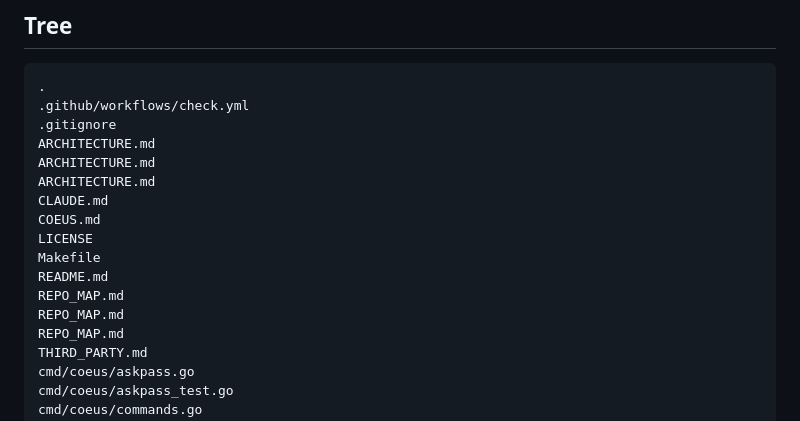
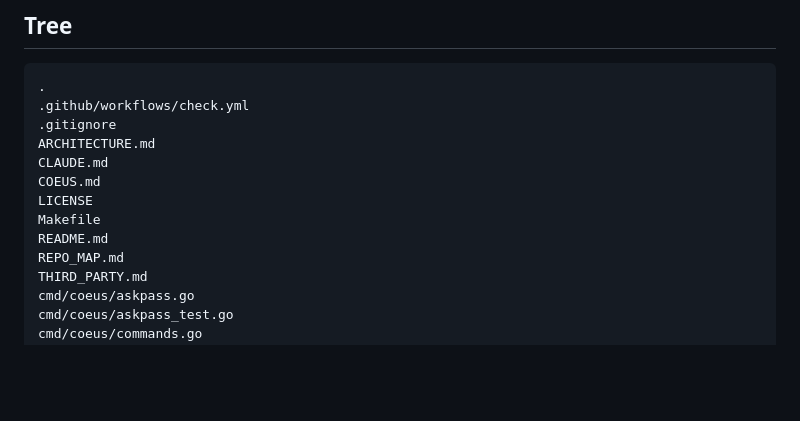
Before and after one commit to JaredTate/nerdgenie, a Markdown page: REPO_MAP.md, the part around the change. Rendered like a GitHub page; blank space fills up the shorter version.

Commit message:
Regenerate the repository map after merging the browser worker

```diff
--- a/REPO_MAP.md
+++ b/REPO_MAP.md
@@ -23,15 +23,11 @@ The generator omits dependency folders, build outputs, test artifacts, and versi
 .github/workflows/check.yml
 .gitignore
 ARCHITECTURE.md
-ARCHITECTURE.md
-ARCHITECTURE.md
 CLAUDE.md
 COEUS.md
 LICENSE
 Makefile
 README.md
-REPO_MAP.md
-REPO_MAP.md
 REPO_MAP.md
 THIRD_PARTY.md
 cmd/coeus/askpass.go
```
